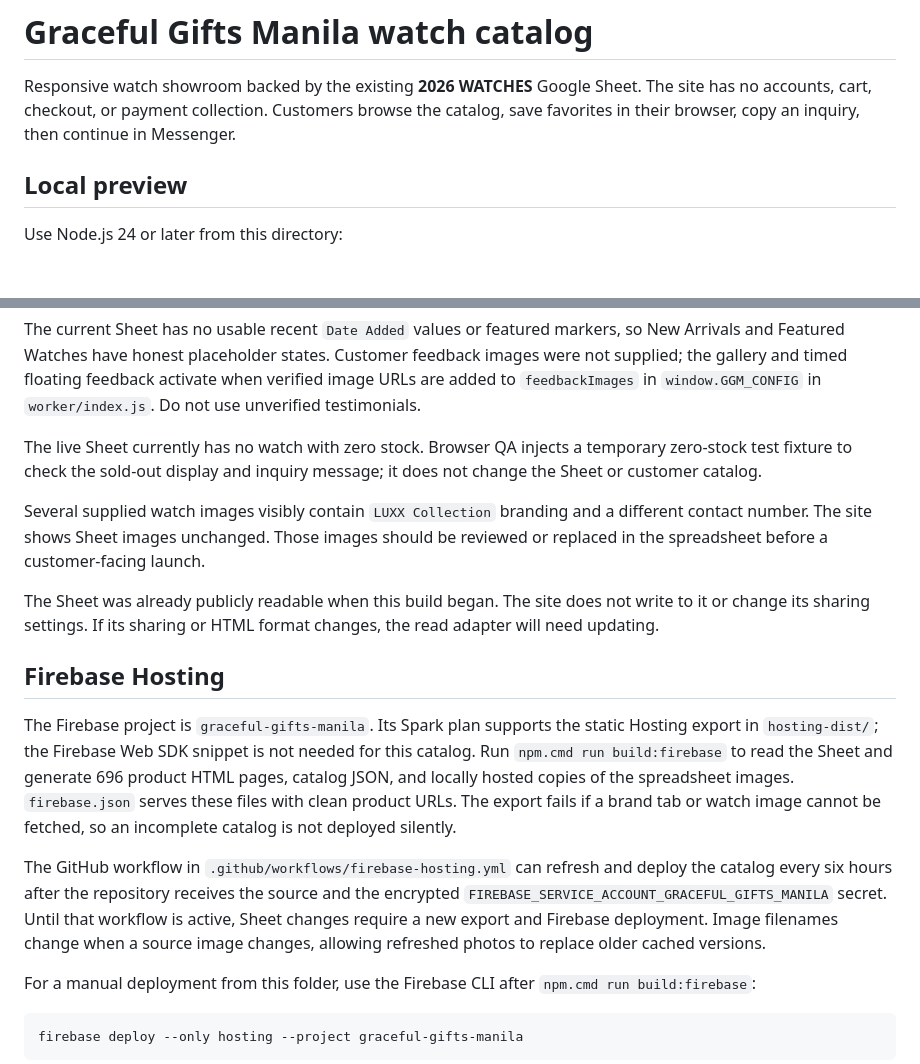
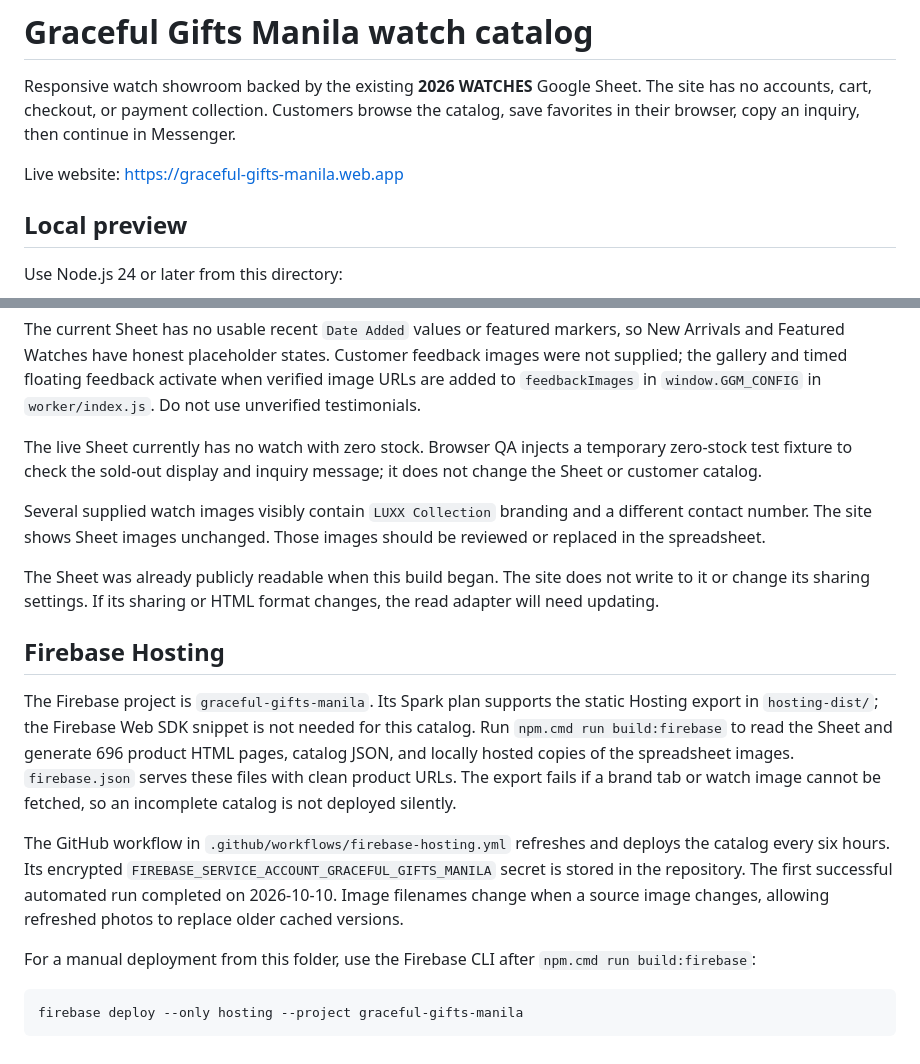
Before and after one commit to jay-dot-dot-ph/Graceful-Gifts-Manila, a Markdown page: README.md, 2 parts joined by grey strips. Rendered like a GitHub page; blank space fills up the shorter version.

Commit message:
Document live site and scheduled refresh

```diff
--- a/README.md
+++ b/README.md
@@ -1,6 +1,8 @@
 # Graceful Gifts Manila watch catalog
 
 Responsive watch showroom backed by the existing **2026 WATCHES** Google Sheet. The site has no accounts, cart, checkout, or payment collection. Customers browse the catalog, save favorites in their browser, copy an inquiry, then continue in Messenger.
+
+Live website: https://graceful-gifts-manila.web.app
 
 ## Local preview
 
@@ -25,7 +27,7 @@ The current Sheet has no usable recent `Date Added` values or featured markers,
 
 The live Sheet currently has no watch with zero stock. Browser QA injects a temporary zero-stock test fixture to check the sold-out display and inquiry message; it does not change the Sheet or customer catalog.
 
-Several supplied watch images visibly contain `LUXX Collection` branding and a different contact number. The site shows Sheet images unchanged. Those images should be reviewed or replaced in the spreadsheet before a customer-facing launch.
+Several supplied watch images visibly contain `LUXX Collection` branding and a different contact number. The site shows Sheet images unchanged. Those images should be reviewed or replaced in the spreadsheet.
 
 The Sheet was already publicly readable when this build began. The site does not write to it or change its sharing settings. If its sharing or HTML format changes, the read adapter will need updating.
 
@@ -33,7 +35,7 @@ The Sheet was already publicly readable when this build began. The site does not
 
 The Firebase project is `graceful-gifts-manila`. Its Spark plan supports the static Hosting export in `hosting-dist/`; the Firebase Web SDK snippet is not needed for this catalog. Run `npm.cmd run build:firebase` to read the Sheet and generate 696 product HTML pages, catalog JSON, and locally hosted copies of the spreadsheet images. `firebase.json` serves these files with clean product URLs. The export fails if a brand tab or watch image cannot be fetched, so an incomplete catalog is not deployed silently.
 
-The GitHub workflow in `.github/workflows/firebase-hosting.yml` can refresh and deploy the catalog every six hours after the repository receives the source and the encrypted `FIREBASE_SERVICE_ACCOUNT_GRACEFUL_GIFTS_MANILA` secret. Until that workflow is active, Sheet changes require a new export and Firebase deployment. Image filenames change when a source image changes, allowing refreshed photos to replace older cached versions.
+The GitHub workflow in `.github/workflows/firebase-hosting.yml` refreshes and deploys the catalog every six hours. Its encrypted `FIREBASE_SERVICE_ACCOUNT_GRACEFUL_GIFTS_MANILA` secret is stored in the repository. The first successful automated run completed on 2026-10-10. Image filenames change when a source image changes, allowing refreshed photos to replace older cached versions.
 
 For a manual deployment from this folder, use the Firebase CLI after `npm.cmd run build:firebase`:
 
```
